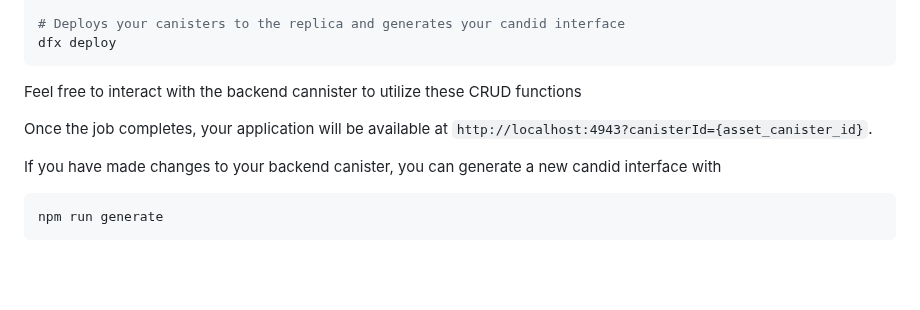
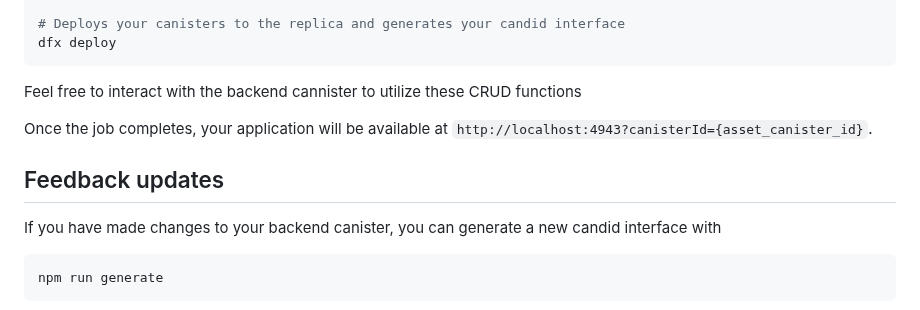
Before and after one commit to Leicht4422/small_biz, a Markdown page: README.md, the part around the change. Rendered like a GitHub page; blank space fills up the shorter version.

````diff
--- a/README.md
+++ b/README.md
@@ -58,6 +58,8 @@ Feel free to interact with the backend cannister to utilize these CRUD functions
 
 Once the job completes, your application will be available at `http://localhost:4943?canisterId={asset_canister_id}`.
 
+## Feedback updates
+
 If you have made changes to your backend canister, you can generate a new candid interface with
 
 ```bash
````
